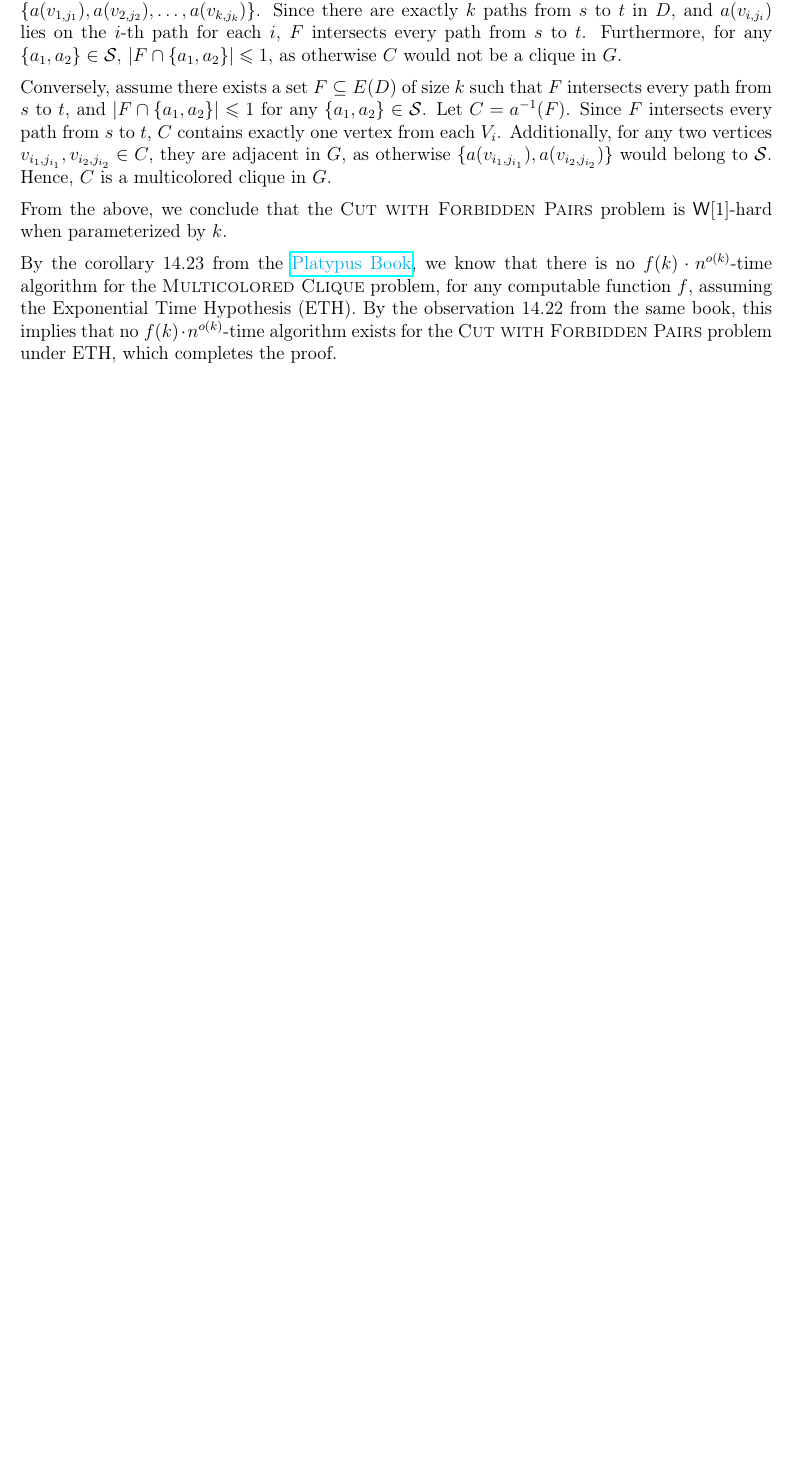
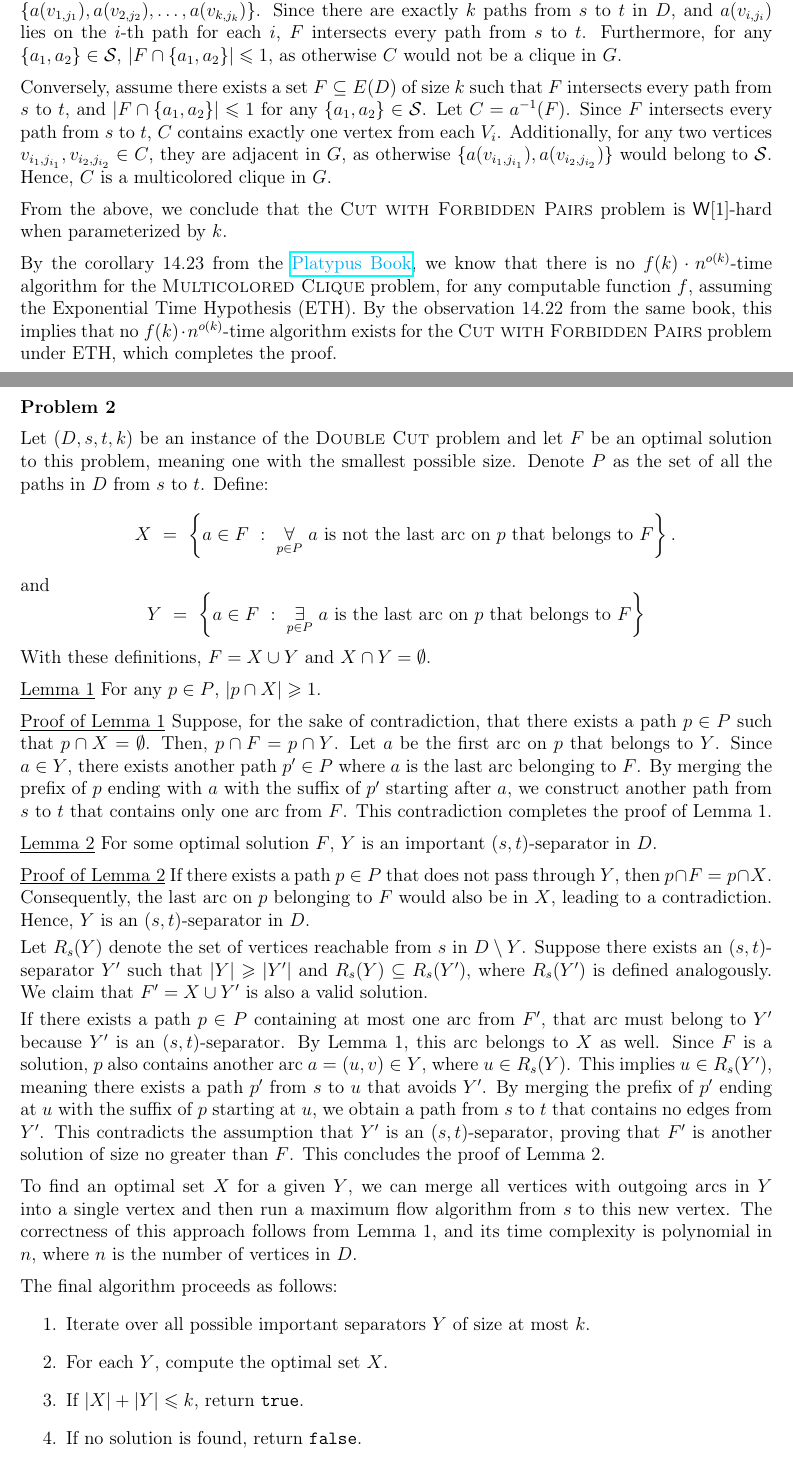
Before and after one commit to wawszczakd/ALGPAR-assignments, a LaTeX problem sheet (assignment-3/dw440014-assignment3.tex): part of the page before the commit and two parts of pages 1 and 2 of 2 after it, the two joined at a grey line, cut so that both start at the same text, the shorter picture padded with empty space. Compiled offline with pdfLaTeX.

Commit message:
Assignment 3 problem 2

```diff
--- a/assignment-3/dw440014-assignment3.tex
+++ b/assignment-3/dw440014-assignment3.tex
@@ -105,9 +105,95 @@
 
 	By the corollary 14.23 from the
 	\href{https://parameterized-algorithms.mimuw.edu.pl/}
-	{\textcolor{cyan}{Platypus Book}}, we know that there is no
-	\(f(k) \cdot n^{o(k)}\)-time algorithm for the \textsc{Multicolored Clique}
-	problem, for any computable function \(f\), assuming the Exponential Time
-	Hypothesis (ETH). By the observation 14.22 from the same book, this implies
-	that no \(f(k) \cdot n^{o(k)}\)-time algorithm exists for the \textsc{Cut
-	with Forbidden Pairs} problem under ETH, which completes the proof.
+	{\textcolor{cyan}{Platypus Book}}, we know that there is no \(f(k) \cdot
+	n^{o(k)}\)-time algorithm for the \textsc{Multicolored Clique} problem, for
+	any computable function \(f\), assuming the Exponential Time Hypothesis
+	(ETH). By the observation 14.22 from the same book, this implies that no
+	\(f(k) \cdot n^{o(k)}\)-time algorithm exists for the \textsc{Cut with
+	Forbidden Pairs} problem under ETH, which completes the proof.
+
+	\newpage
+
+	\textbf{Problem 2}
+
+	\medskip
+
+	Let \((D, s, t, k)\) be an instance of the \textsc{Double Cut} problem and
+	let \(F\) be an optimal solution to this problem, meaning one with the
+	smallest possible size. Denote \(P\) as the set of all the paths in \(D\)
+	from \(s\) to \(t\). Define:
+	\[ \quad X \ = \ \left\{a \in F \ : \ \underset{p \in P}{\forall} \ a \
+	\text{is not the last arc on} \ p \ \text{that belongs to} \ F \right\}
+	\text{.} \]
+	and
+	\[ Y \ = \ \left\{a \in F \ : \ \underset{p \in P}{\exists} \ a \
+	\text{is the last arc on} \ p \ \text{that belongs to} \ F \right\} \]
+	With these definitions, \(F = X \cup Y\) and \(X \cap Y = \emptyset\).
+
+	\medskip
+
+	\underline{Lemma 1} For any \(p \in P\), \(|p \cap X| \geqslant 1\).
+
+	\medskip
+
+	\underline{Proof of Lemma 1} Suppose, for the sake of contradiction, that
+	there exists a path \(p \in P\) such that \(p \cap X = \emptyset\). Then,
+	\(p \cap F = p \cap Y\). Let \(a\) be the first arc on \(p\) that belongs to
+	\(Y\). Since \(a \in Y\), there exists another path \(p' \in P\) where \(a\)
+	is the last arc belonging to \(F\). By merging the prefix of \(p\) ending
+	with \(a\) with the suffix of \(p'\) starting after \(a\), we construct
+	another path from \(s\) to \(t\) that contains only one arc from \(F\). This
+	contradiction completes the proof of Lemma 1.
+
+	\medskip
+
+	\underline{Lemma 2} For some optimal solution \(F\), \(Y\) is an important
+	\((s, t)\)-separator in \(D\).
+
+	\medskip
+
+	\underline{Proof of Lemma 2} If there exists a path \(p \in P\) that does
+	not pass through \(Y\), then \(p \cap F = p \cap X\). Consequently, the last
+	arc on \(p\) belonging to \(F\) would also be in \(X\), leading to a
+	contradiction. Hence, \(Y\) is an \((s, t)\)-separator in \(D\).
+
+	\smallskip
+
+	Let \(R_{s}(Y)\) denote the set of vertices reachable from \(s\) in \(D
+	\setminus Y\). Suppose there exists an \((s, t)\)-separator \(Y'\) such that
+	\(|Y| \geqslant |Y'|\) and \(R_{s}(Y) \subseteq R_{s}(Y')\), where
+	\(R_{s}(Y')\) is defined analogously. We claim that \(F' = X \cup Y'\) is
+	also a valid solution.
+
+	\smallskip
+
+	If there exists a path \(p \in P\) containing at most one arc from \(F'\),
+	that arc must belong to \(Y'\) because \(Y'\) is an \((s, t)\)-separator.
+	By Lemma 1, this arc belongs to \(X\) as well. Since \(F\) is a solution,
+	\(p\) also contains another arc \(a = (u, v) \in Y\), where \(u \in
+	R_{s}(Y)\). This implies \(u \in R_{s}(Y')\), meaning there exists a path
+	\(p'\) from \(s\) to \(u\) that avoids \(Y'\). By merging the prefix of
+	\(p'\) ending at \(u\) with the suffix of \(p\) starting at \(u\), we obtain
+	a path from \(s\) to \(t\) that contains no edges from \(Y'\). This
+	contradicts the assumption that \(Y'\) is an \((s, t)\)-separator, proving
+	that \(F'\) is another solution of size no greater than \(F\). This
+	concludes the proof of Lemma 2.
+
+	\medskip
+
+	To find an optimal set \(X\) for a given \(Y\), we can merge all vertices
+	with outgoing arcs in \(Y\) into a single vertex and then run a maximum flow
+	algorithm from \(s\) to this new vertex. The correctness of this approach
+	follows from Lemma 1, and its time complexity is polynomial in \(n\), where
+	\(n\) is the number of vertices in \(D\).
+
+	\medskip
+
+	The final algorithm proceeds as follows:
+	\begin{enumerate}
+		\item Iterate over all possible important separators \(Y\) of size at
+		      most \(k\).
+		\item For each \(Y\), compute the optimal set \(X\).
+		\item If \(|X| + |Y| \leqslant k\), return \texttt{true}.
+		\item If no solution is found, return \texttt{false}.
+	\end{enumerate}
```
Also changed, not shown: assignment-3/dw440014-assignment3.pdf, assignment-3/dw440014-assignment3.tex (4 more changed lines).
